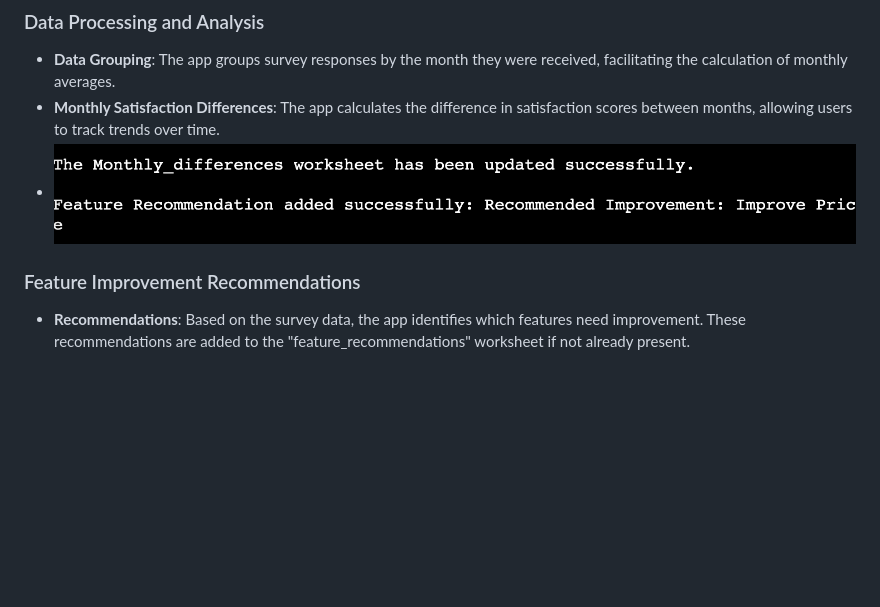
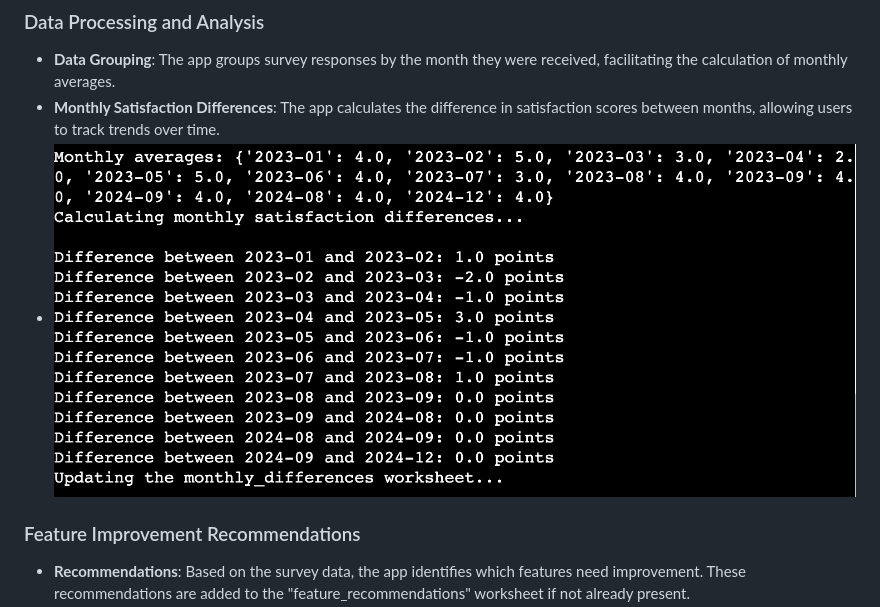
Before and after one commit to alexkalisz/survey-results-analyser, a Markdown page: README.md, the part around the change. Drawn GitHub-style; blank space fills up the shorter version.

```diff
--- a/README.md
+++ b/README.md
@@ -50,7 +50,7 @@ This flow chart provides a high-level overview of how the application operates,
 ### Data Processing and Analysis
 - **Data Grouping**: The app groups survey responses by the month they were received, facilitating the calculation of monthly averages.
 - **Monthly Satisfaction Differences**: The app calculates the difference in satisfaction scores between months, allowing users to track trends over time.
--   ![Data updates](https://github.com/alexkalisz/survey-results-analyser/blob/main/Images/Data%20updates.png)
+-   ![Data updates](https://github.com/alexkalisz/survey-results-analyser/blob/main/Images/Monthly%20averages.png)
 
 
 ### Feature Improvement Recommendations
```
